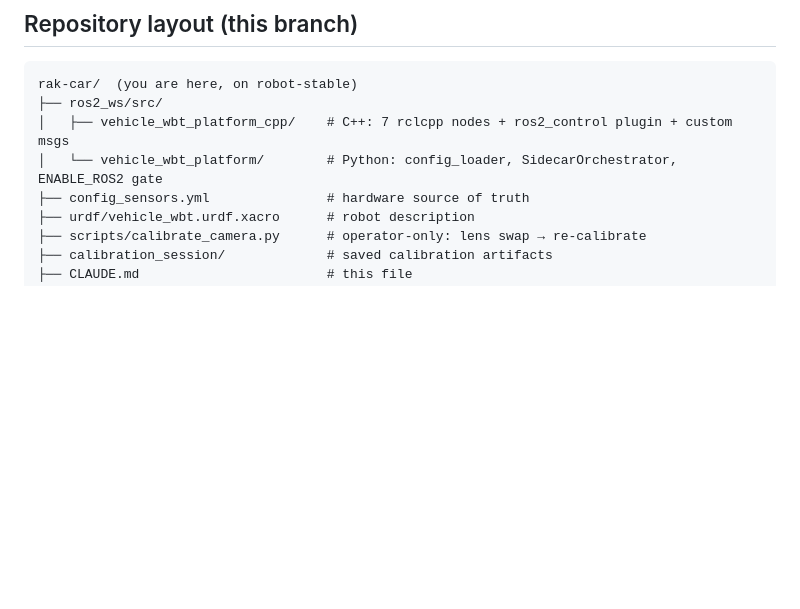
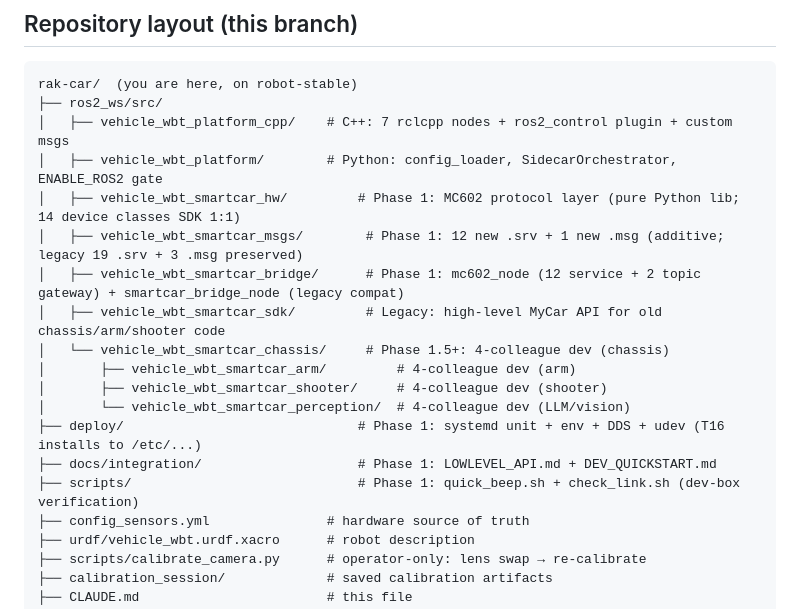
Before and after one commit to Thecnfor/rak-car, a Markdown page: CLAUDE.md, the part around one of its changes. Drawn GitHub-style; blank space fills up the shorter version.

```diff
--- a/CLAUDE.md
+++ b/CLAUDE.md
@@ -60,7 +60,18 @@ at startup; all-zero K means "no calibration yet" → `camera_info` is
 rak-car/  (you are here, on robot-stable)
 ├── ros2_ws/src/
 │   ├── vehicle_wbt_platform_cpp/    # C++: 7 rclcpp nodes + ros2_control plugin + custom msgs
-│   └── vehicle_wbt_platform/        # Python: config_loader, SidecarOrchestrator, ENABLE_ROS2 gate
+│   ├── vehicle_wbt_platform/        # Python: config_loader, SidecarOrchestrator, ENABLE_ROS2 gate
+│   ├── vehicle_wbt_smartcar_hw/         # Phase 1: MC602 protocol layer (pure Python lib; 14 device classes SDK 1:1)
+│   ├── vehicle_wbt_smartcar_msgs/        # Phase 1: 12 new .srv + 1 new .msg (additive; legacy 19 .srv + 3 .msg preserved)
+│   ├── vehicle_wbt_smartcar_bridge/      # Phase 1: mc602_node (12 service + 2 topic gateway) + smartcar_bridge_node (legacy compat)
+│   ├── vehicle_wbt_smartcar_sdk/         # Legacy: high-level MyCar API for old chassis/arm/shooter code
+│   └── vehicle_wbt_smartcar_chassis/     # Phase 1.5+: 4-colleague dev (chassis)
+│       ├── vehicle_wbt_smartcar_arm/         # 4-colleague dev (arm)
+│       ├── vehicle_wbt_smartcar_shooter/     # 4-colleague dev (shooter)
+│       └── vehicle_wbt_smartcar_perception/  # 4-colleague dev (LLM/vision)
+├── deploy/                              # Phase 1: systemd unit + env + DDS + udev (T16 installs to /etc/...)
+├── docs/integration/                    # Phase 1: LOWLEVEL_API.md + DEV_QUICKSTART.md
+├── scripts/                             # Phase 1: quick_beep.sh + check_link.sh (dev-box verification)
 ├── config_sensors.yml               # hardware source of truth
 ├── urdf/vehicle_wbt.urdf.xacro      # robot description
 ├── scripts/calibrate_camera.py      # operator-only: lens swap → re-calibrate
```
Also changed, not shown: other parts of CLAUDE.md (+37 -0 lines).
